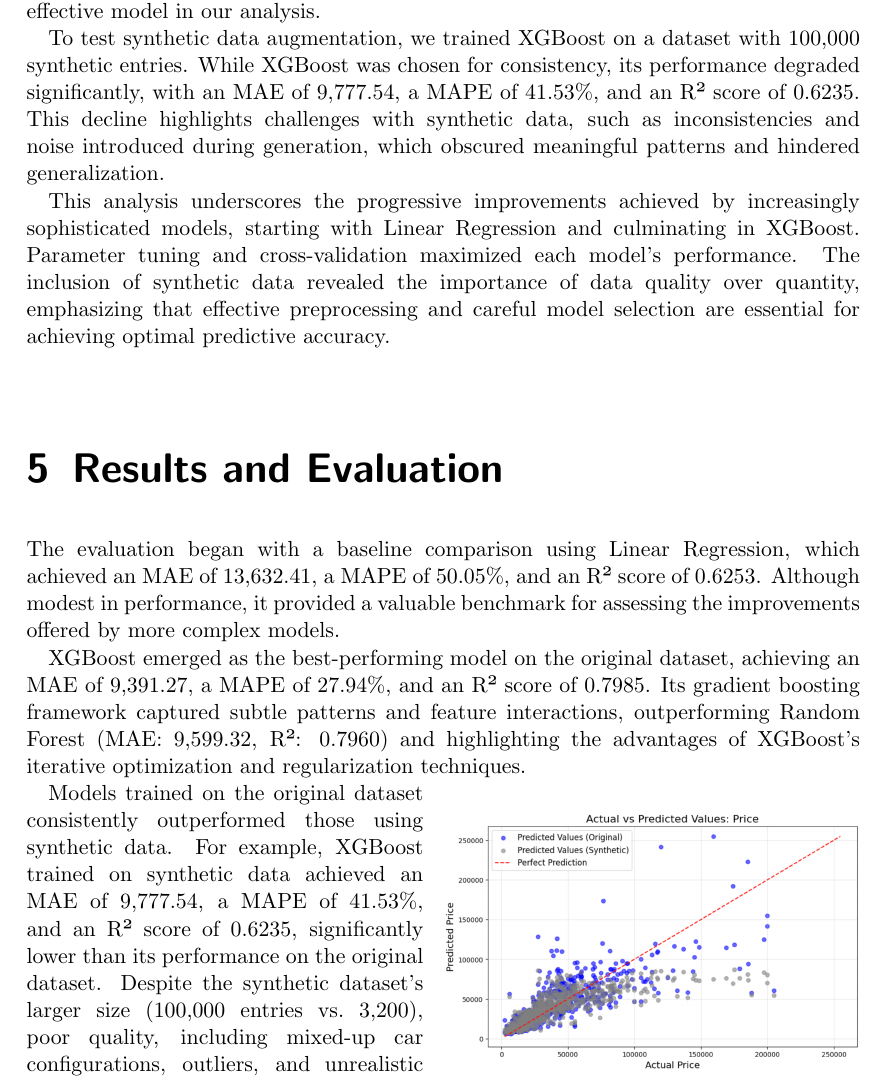
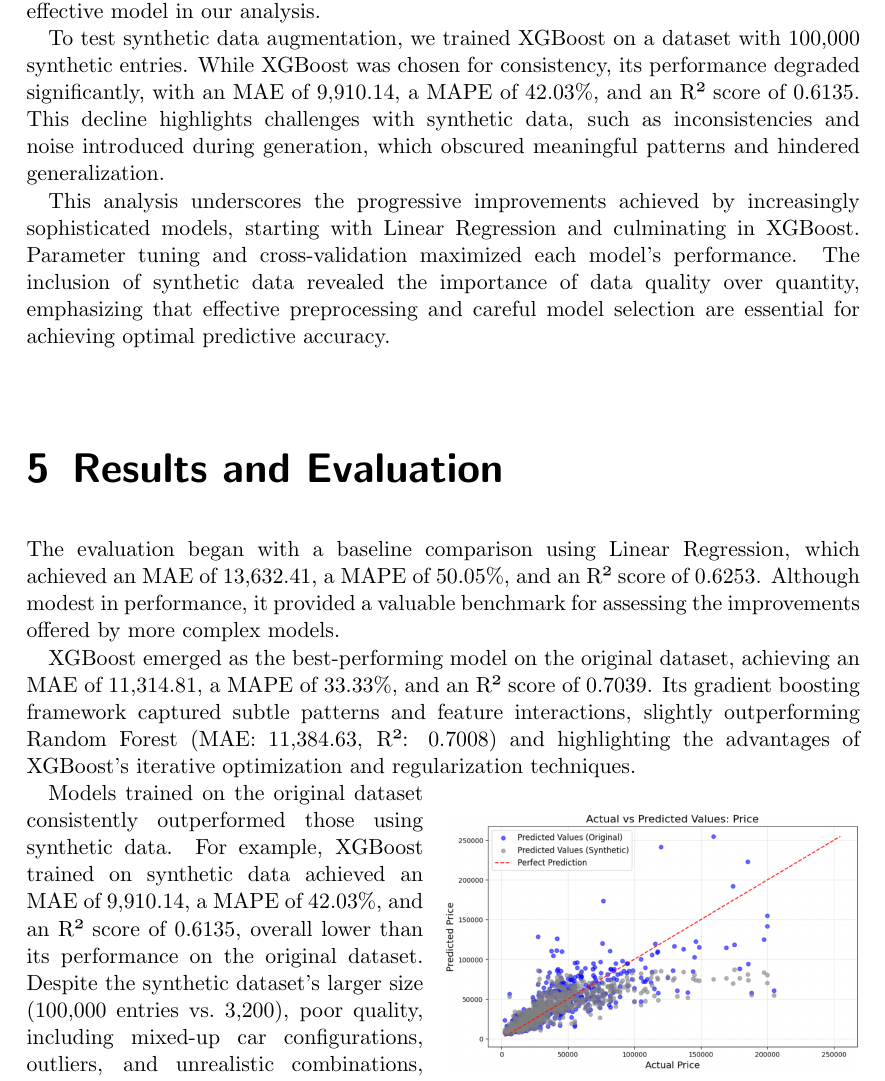
Before and after one commit to Frecherenkel60/RandomForestRangers, a LaTeX thesis (paper/thesis.tex): part of page 10 of 13, cut so that both start at the same text. Compiled offline with pdfLaTeX.

Commit message:
update model performance numbers

```diff
--- a/paper/thesis.tex
+++ b/paper/thesis.tex
@@ -190,7 +190,7 @@ The Random Forest Regressor further enhanced performance, with an MAE of 9,599.3
 
-XGBoost emerged as the best-performing model on the original dataset, with an MAE of 9,391.27, a MAPE of 27.94\%, and an R² score of 0.7985. The gradient boosting framework allowed it to iteratively refine predictions, capturing subtle data patterns overlooked by simpler models. The optimal configuration included 100 estimators (\textbf{\texttt{n\_estimators}}), a maximum depth of 5 (\textbf{\texttt{max\_depth}}), and a learning rate of 0.1 (\textbf{\texttt{learning\_rate}}), among other parameters. These settings balanced precision and generalization while avoiding overfitting. XGBoost's ability to handle missing data and complex feature interactions contributed to its superior accuracy, making it the most effective model in our analysis.
+XGBoost emerged as the best-performing model on the original dataset, with an MAE of 11,314.81, a MAPE of 33.33\%, and an R² score of 0.7039. The gradient boosting framework allowed it to iteratively refine predictions, capturing subtle data patterns overlooked by simpler models. The optimal configuration included 100 estimators (\textbf{\texttt{n\_estimators}}), a maximum depth of 5 (\textbf{\texttt{max\_depth}}), and a learning rate of 0.05 (\textbf{\texttt{learning\_rate}}), among other parameters. These settings balanced precision and generalization while avoiding overfitting. XGBoost's ability to handle missing data and complex feature interactions contributed to its superior accuracy, making it the most effective model in our analysis.
 
-To test synthetic data augmentation, we trained XGBoost on a dataset with 100,000 synthetic entries. While XGBoost was chosen for consistency, its performance degraded significantly, with an MAE of 9,777.54, a MAPE of 41.53\%, and an R² score of 0.6235. This decline highlights challenges with synthetic data, such as inconsistencies and noise introduced during generation, which obscured meaningful patterns and hindered generalization.
+To test synthetic data augmentation, we trained XGBoost on a dataset with 100,000 synthetic entries. While XGBoost was chosen for consistency, its performance degraded significantly, with an MAE of 9,910.14, a MAPE of 42.03\%, and an R² score of 0.6135. This decline highlights challenges with synthetic data, such as inconsistencies and noise introduced during generation, which obscured meaningful patterns and hindered generalization.
 
 This analysis underscores the progressive improvements achieved by increasingly sophisticated models, starting with Linear Regression and culminating in XGBoost. Parameter tuning and cross-validation maximized each model's performance. The inclusion of synthetic data revealed the importance of data quality over quantity, emphasizing that effective preprocessing and careful model selection are essential for achieving optimal predictive accuracy.
 
@@ -199,12 +199,12 @@ This analysis underscores the progressive improvements achieved by increasingly
 
 The evaluation began with a baseline comparison using Linear Regression, which achieved an MAE of 13,632.41, a MAPE of 50.05\%, and an R² score of 0.6253. Although modest in performance, it provided a valuable benchmark for assessing the improvements offered by more complex models.
 
-XGBoost emerged as the best-performing model on the original dataset, achieving an MAE of 9,391.27, a MAPE of 27.94\%, and an R² score of 0.7985. Its gradient boosting framework captured subtle patterns and feature interactions, outperforming Random Forest (MAE: 9,599.32, R²: 0.7960) and highlighting the advantages of XGBoost's iterative optimization and regularization techniques.
+XGBoost emerged as the best-performing model on the original dataset, achieving an MAE of 11,314.81, a MAPE of 33.33\%, and an R² score of 0.7039. Its gradient boosting framework captured subtle patterns and feature interactions, slightly outperforming Random Forest (MAE: 11,384.63, R²: 0.7008) and highlighting the advantages of XGBoost's iterative optimization and regularization techniques.
 
 \begin{wrapfigure}{r}{0.5\textwidth}
 	\includegraphics[width=\linewidth]{images/xgb_results_mixed.png}
 	\centering
 \end{wrapfigure}
 
-Models trained on the original dataset consistently outperformed those using synthetic data. For example, XGBoost trained on synthetic data achieved an MAE of 9,777.54, a MAPE of 41.53\%, and an R² score of 0.6235, significantly lower than its performance on the original dataset. Despite the synthetic dataset's larger size (100,000 entries vs.~3,200), poor quality, including mixed-up car configurations, outliers, and unrealistic combinations, likely contributed to this disparity. The differing distributions between synthetic and original data further amplified the performance gap, especially since evaluation was conducted on a subset of the original dataset.
+Models trained on the original dataset consistently outperformed those using synthetic data. For example, XGBoost trained on synthetic data achieved an MAE of 9,910.14, a MAPE of 42.03\%, and an R² score of 0.6135, overall lower than its performance on the original dataset. Despite the synthetic dataset's larger size (100,000 entries vs.~3,200), poor quality, including mixed-up car configurations, outliers, and unrealistic combinations, likely contributed to this disparity. The differing distributions between synthetic and original data further amplified the performance gap, especially since evaluation was conducted on a subset of the original dataset.
 
```
Also changed, not shown: paper/thesis.pdf, paper/thesis.tex (8 more changed lines).
